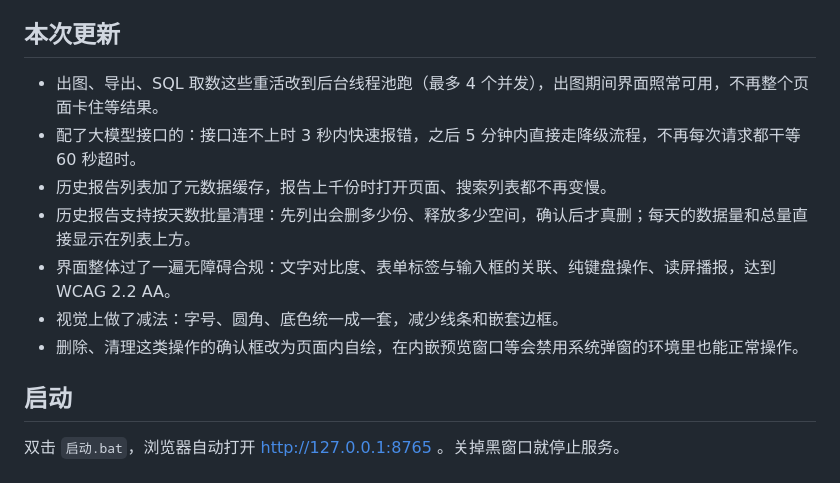
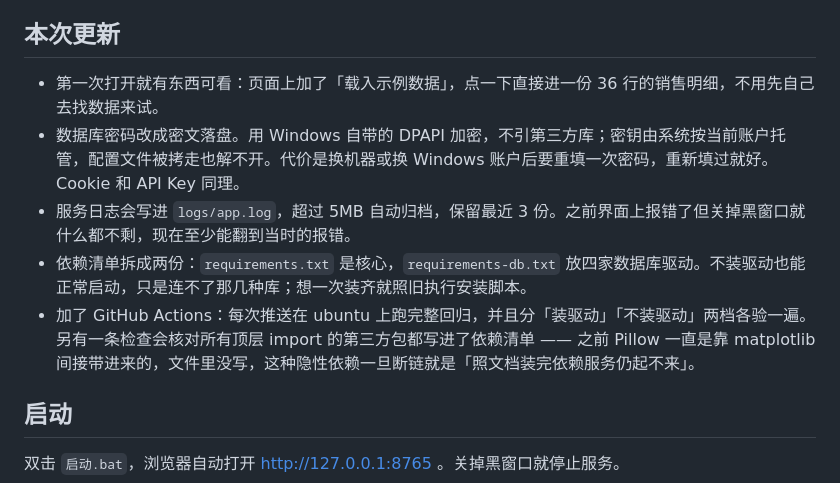
Before and after one commit to zzyyt2233/ReportStudio, a Markdown page: README.md, the part around the change. Rendered like a GitHub page.

Commit message:
README 更新本次改进：示例数据、凭据加密、日志落盘、依赖拆分、CI
按惯例只写相对上次上传的变化，用陈述句说明做了什么、为什么这么做、
代价是什么（比如 DPAPI 密文换机器解不开需要重填）。

```diff
--- a/README.md
+++ b/README.md
@@ -6,13 +6,11 @@
 
 ## 本次更新
 
-- 出图、导出、SQL 取数这些重活改到后台线程池跑（最多 4 个并发），出图期间界面照常可用，不再整个页面卡住等结果。
-- 配了大模型接口的：接口连不上时 3 秒内快速报错，之后 5 分钟内直接走降级流程，不再每次请求都干等 60 秒超时。
-- 历史报告列表加了元数据缓存，报告上千份时打开页面、搜索列表都不再变慢。
-- 历史报告支持按天数批量清理：先列出会删多少份、释放多少空间，确认后才真删；每天的数据量和总量直接显示在列表上方。
-- 界面整体过了一遍无障碍合规：文字对比度、表单标签与输入框的关联、纯键盘操作、读屏播报，达到 WCAG 2.2 AA。
-- 视觉上做了减法：字号、圆角、底色统一成一套，减少线条和嵌套边框。
-- 删除、清理这类操作的确认框改为页面内自绘，在内嵌预览窗口等会禁用系统弹窗的环境里也能正常操作。
+- 第一次打开就有东西可看：页面上加了「载入示例数据」，点一下直接进一份 36 行的销售明细，不用先自己去找数据来试。
+- 数据库密码改成密文落盘。用 Windows 自带的 DPAPI 加密，不引第三方库；密钥由系统按当前账户托管，配置文件被拷走也解不开。代价是换机器或换 Windows 账户后要重填一次密码，重新填过就好。Cookie 和 API Key 同理。
+- 服务日志会写进 `logs/app.log`，超过 5MB 自动归档，保留最近 3 份。之前界面上报错了但关掉黑窗口就什么都不剩，现在至少能翻到当时的报错。
+- 依赖清单拆成两份：`requirements.txt` 是核心，`requirements-db.txt` 放四家数据库驱动。不装驱动也能正常启动，只是连不了那几种库；想一次装齐就照旧执行安装脚本。
+- 加了 GitHub Actions：每次推送在 ubuntu 上跑完整回归，并且分「装驱动」「不装驱动」两档各验一遍。另有一条检查会核对所有顶层 import 的第三方包都写进了依赖清单 —— 之前 Pillow 一直是靠 matplotlib 间接带进来的，文件里没写，这种隐性依赖一旦断链就是「照文档装完依赖服务仍起不来」。
 
 ## 启动
 
```
